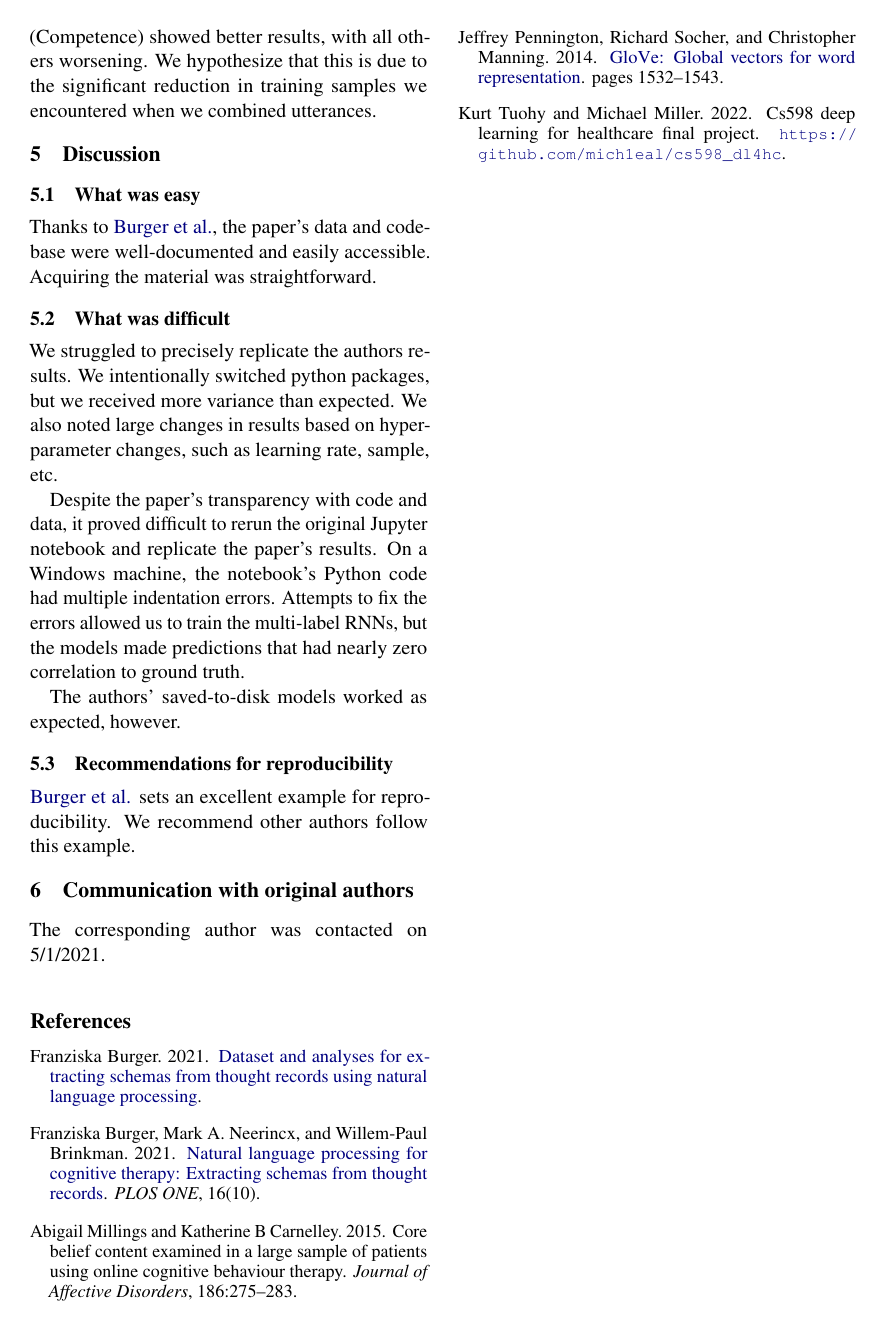
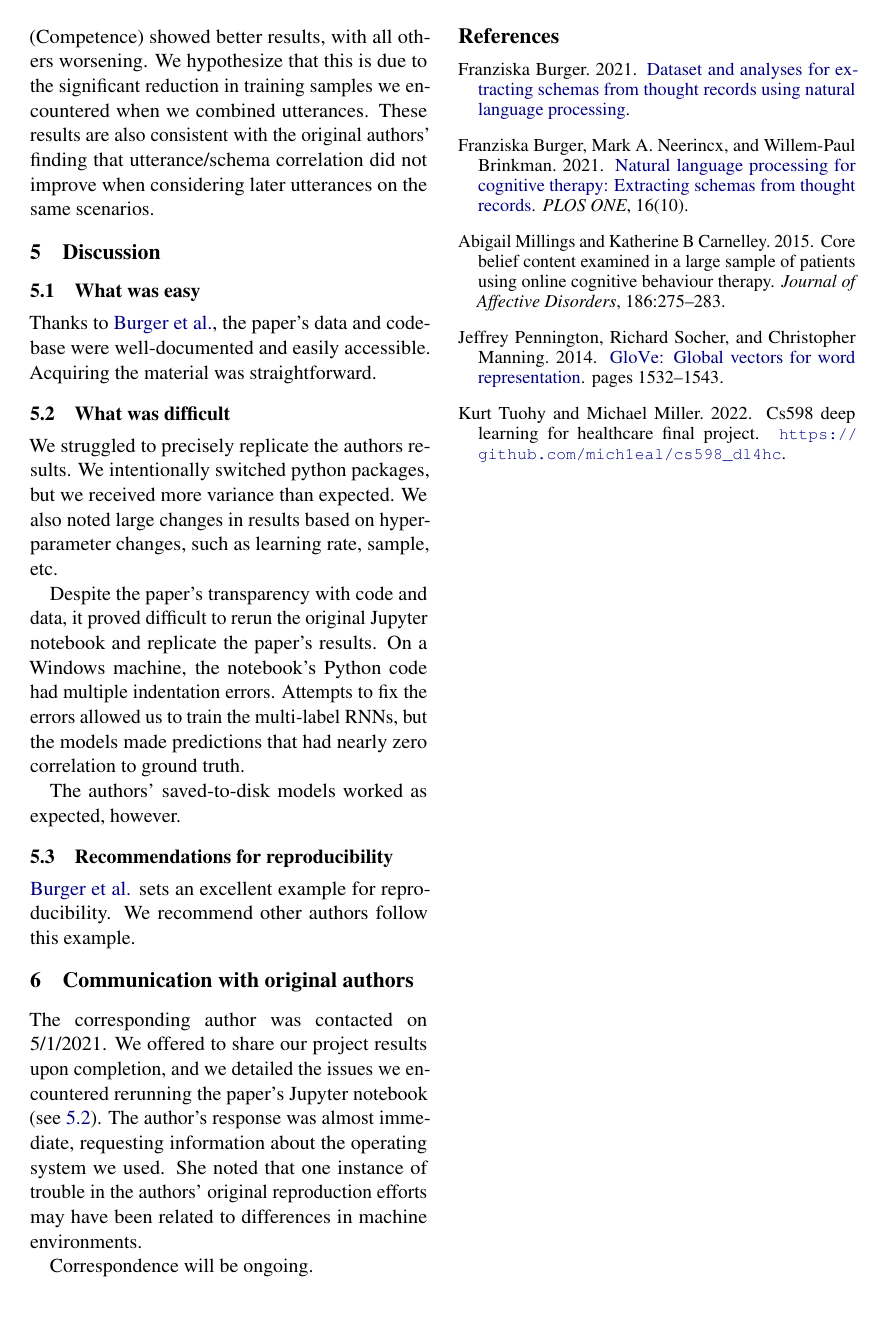
Before and after one commit to mich1eal/cs598_dl4hc, a LaTeX document (submissions/final/acl2021.tex): page 5 of 5. Compiled offline with pdfLaTeX.

Commit message:
Added text for "What was difficult" and "Communication with original authors" to final report.

```diff
--- a/submissions/final/acl2021.tex
+++ b/submissions/final/acl2021.tex
@@ -286,13 +286,14 @@ Other's views           & 0.49 & 0.38 \\
 \label{tab:scenario_preprocessing}
 \end{table}
 
-Using scenario-level utterances resulted in significant changes to most schemas. Only one Schema (Competence) showed better results, with all others worsening. We hypothesize that this is due to the significant reduction in training samples we encountered when we combined utterances.
+Using scenario-level utterances resulted in significant changes to most schemas. Only one Schema (Competence) showed better results, with all others worsening. We hypothesize that this is due to the significant reduction in training samples we encountered when we combined utterances. These results are also consistent with the original authors' finding that utterance/schema correlation did not improve when considering later utterances on the same scenarios.
 
 \section{Discussion}
 \subsection{What was easy}
 Thanks to \citeauthor{burger_2021}, the paper's data and codebase were well-documented and easily accessible. Acquiring the material was straightforward.
 
 \subsection{What was difficult}
+\label{section:what_was_difficult}
 We struggled to precisely replicate the authors results. We intentionally switched python packages, but we received more variance than expected. We also noted large changes in results based on hyperparameter changes, such as learning rate, sample, etc.
 
 Despite the paper's transparency with code and data, it proved difficult to rerun the original Jupyter notebook and replicate the paper's results. On a Windows machine, the notebook's Python code had multiple indentation errors. Attempts to fix the errors allowed us to train the multi-label RNNs, but the models made predictions that had nearly zero correlation to ground truth.
@@ -303,7 +304,9 @@ The authors' saved-to-disk models worked as expected, however.
 \citeauthor{burger_2021} sets an excellent example for reproducibility. We recommend other authors follow this example.
 
 \section{Communication with original authors}
-The corresponding author was contacted on 5/1/2021.
+The corresponding author was contacted on 5/1/2021. We offered to share our project results upon completion, and we detailed the issues we encountered rerunning the paper's Jupyter notebook (see \ref{section:what_was_difficult}). The author's response was almost immediate, requesting information about the operating system we used. She noted that one instance of trouble in the authors' original reproduction efforts may have been related to differences in machine environments.
+
+Correspondence will be ongoing.
 
 \bibliographystyle{acl_natbib}
 \bibliography{acl2021}
```
Also changed, not shown: submissions/final/acl2021.tex (2 more changed lines).
